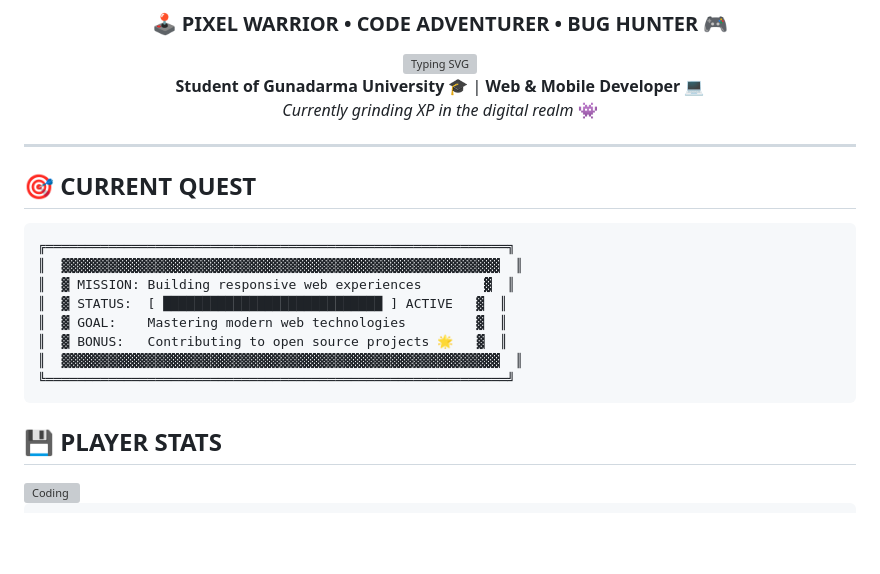
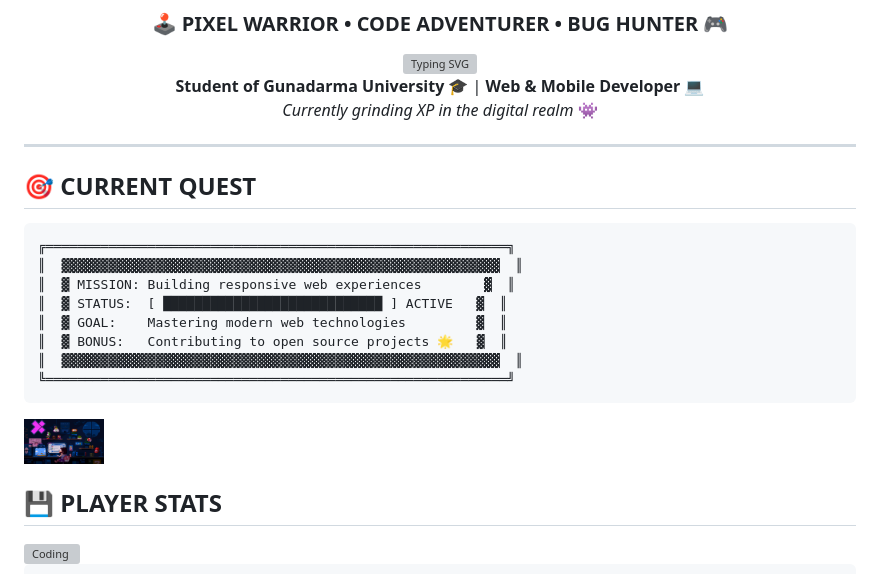
Before and after one commit to naufalyuu1234/naufalyuu1234, a Markdown page: README.md, the part around one of its changes. GitHub-like rendering; pictures changed too: assets/mario.gif (added); blank space fills up the shorter version; grey boxes are pictures that could not be loaded.

Commit message:
tambah gif mario

````diff
--- a/README.md
+++ b/README.md
@@ -14,7 +14,7 @@
 <img src="https://readme-typing-svg.herokuapp.com?font=Fira+Code&size=22&duration=3000&pause=1000&color=00FF41&center=true&vCenter=true&width=600&lines=Building+Pixel-Perfect+Web+Experiences;Debugging+with+Retro+Style;React+%E2%80%A2+Next.js+%E2%80%A2+JavaScript+Wizard;Ready+for+New+Adventures!" alt="Typing SVG" />
 
 **Student of Gunadarma University** 🎓 | **Web & Mobile Developer** 💻
-*Currently grinding XP in the digital realm* 👾
+_Currently grinding XP in the digital realm_ 👾
 
 </div>
 
@@ -33,8 +33,7 @@
 ╚═══════════════════════════════════════════════════════════╝
 ```
 
-
-
+<img src="https://github.com/naufalyuu1234/naufalyuu1234/blob/main/assets/mario.gif?raw=true" width="80" alt="Pacman" />
 
 ## 💾 **PLAYER STATS**
 
````
Also changed, not shown: other parts of README.md (+7 -4 lines).
